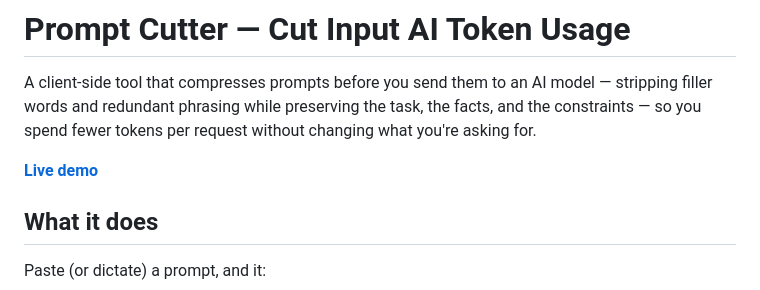
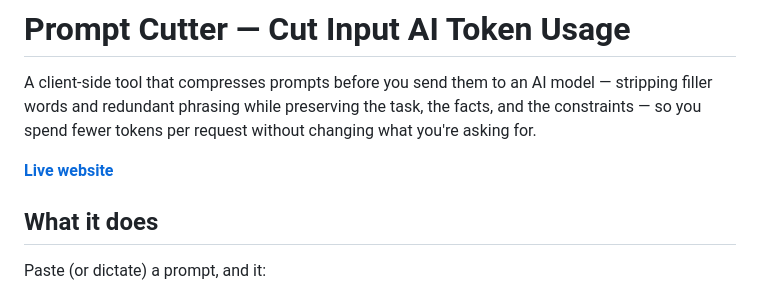
Before and after one commit to ericcarr12/prompt-cutter, a Markdown page: README.md, the part around the change. Rendered like a GitHub page.

Commit message:
Update link text from 'Live demo' to 'Live website'

```diff
--- a/README.md
+++ b/README.md
@@ -5,7 +5,7 @@ model — stripping filler words and redundant phrasing while preserving the
 task, the facts, and the constraints — so you spend fewer tokens per request
 without changing what you're asking for.
 
-**[Live demo](https://www.promptcutter.com)**
+**[Live website](https://www.promptcutter.com)**
 
 ## What it does
 
```
